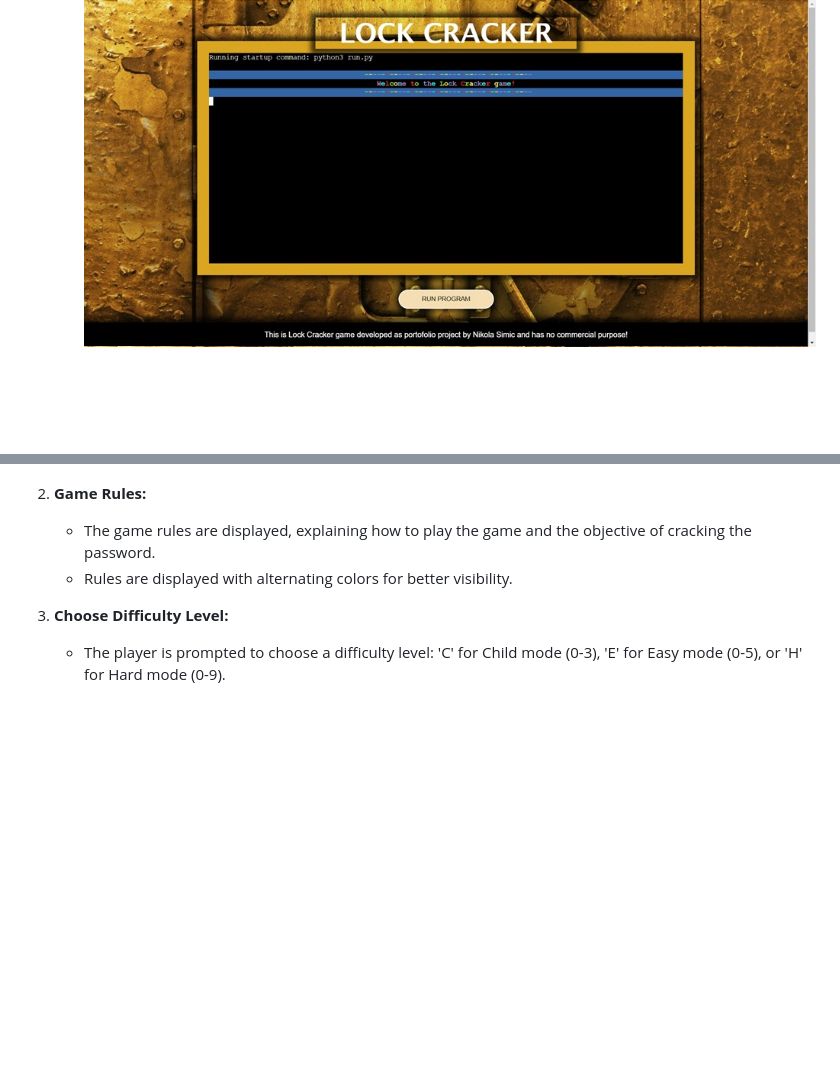
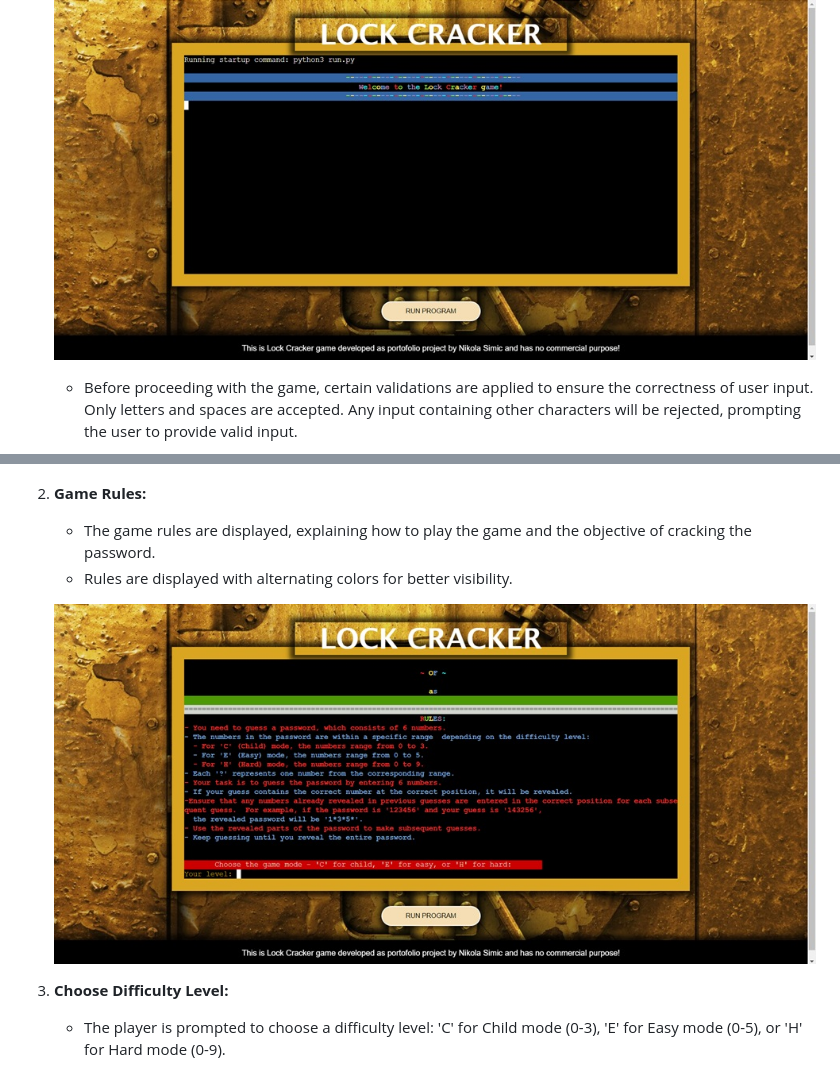
Before and after one commit to nlekkerman/lock_crackers, a Markdown page: README.md, 2 parts joined by grey strips. Drawn GitHub-style; pictures changed too: features/game_rules.jpg (added); blank space fills up the shorter version.

Commit message:
Add to readme file in game flow part

```diff
--- a/README.md
+++ b/README.md
@@ -27,2 +28,5 @@ Lock Crackers is an engaging and entertaining password guessing game designed to
     ![Welcome Message](features/welcome_message.jpg)
+
+   - Before proceeding with the game, certain validations are applied to ensure the correctness of user input. Only letters and spaces are accepted. Any input containing other characters will be rejected, prompting the user to provide valid input.
+
     ![Welcome Message](features/presonal_data_input.jpg)
@@ -33,6 +39,8 @@ Lock Crackers is an engaging and entertaining password guessing game designed to
 2. **Game Rules:**
    - The game rules are displayed, explaining how to play the game and the objective of cracking the password.
    - Rules are displayed with alternating colors for better visibility.
+
+    ![Welcome Message](features/game_rules.jpg)
 
 3. **Choose Difficulty Level:**
    - The player is prompted to choose a difficulty level: 'C' for Child mode (0-3), 'E' for Easy mode (0-5), or 'H' for Hard mode (0-9).
```
Also changed, not shown: other parts of README.md (+3 -0 lines), 1 other file.
